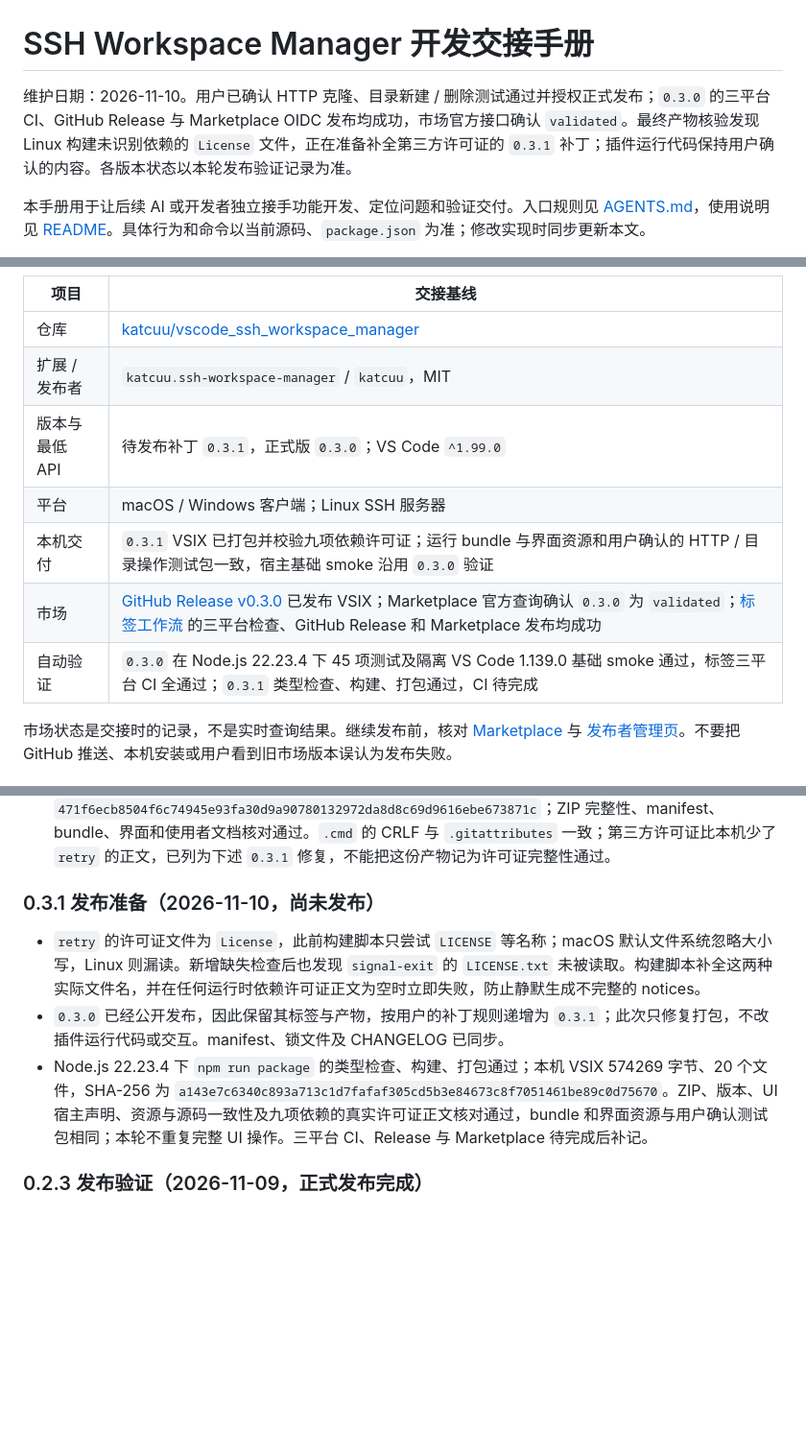
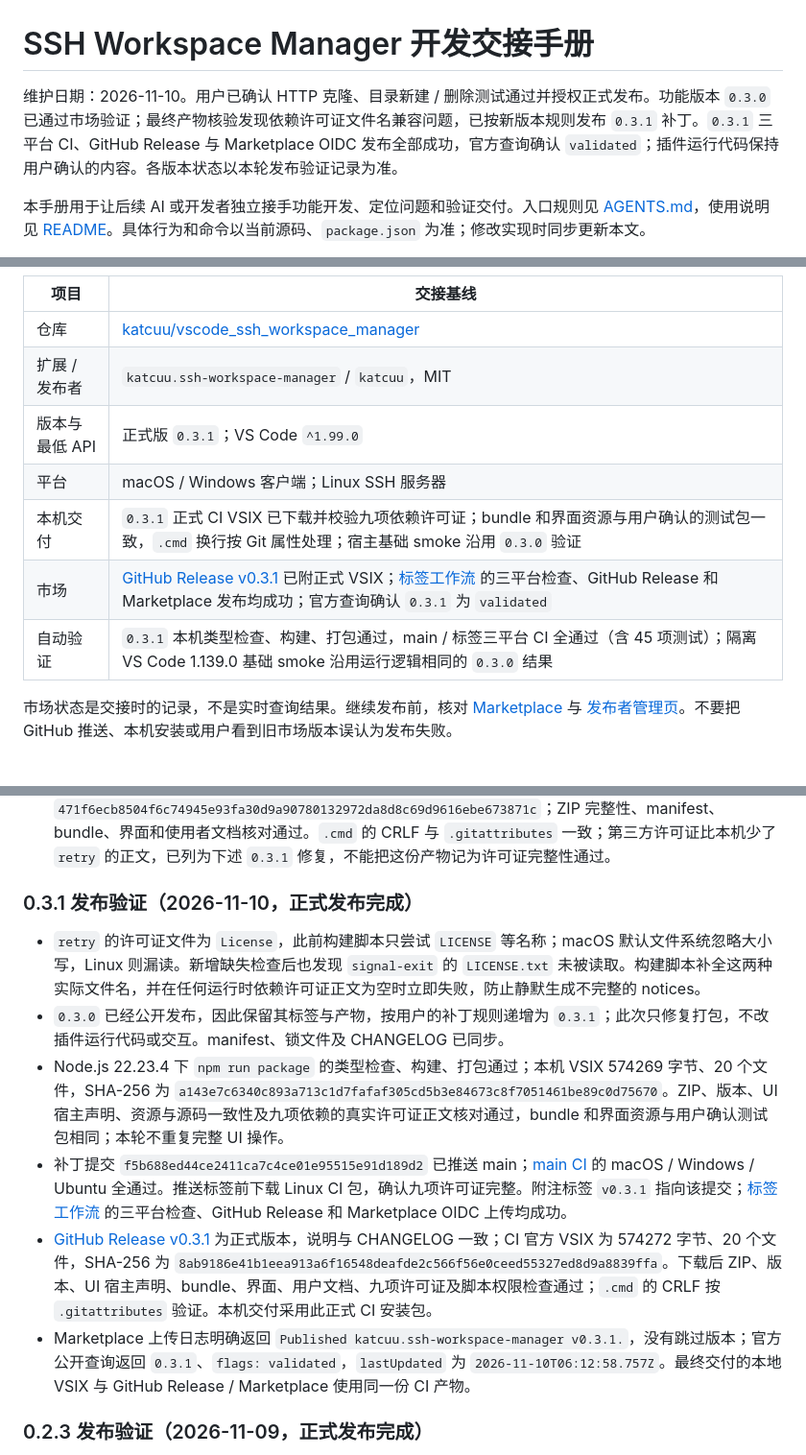
Before and after one commit to katcuu/vscode_ssh_workspace_manager, a Markdown page: docs/AI-HANDOFF.zh-CN.md, 3 parts joined by grey strips. Shown at 96% size. Rendered like a GitHub page; blank space fills up the shorter version.

Commit message:
docs: record verified 0.3.0 and 0.3.1 releases
补充功能版与许可证补丁的 CI、Release、官方 VSIX 摘要及 Marketplace validated 结果，更新 AI 接手基线。明确本机包、CI 产物、用户验收和真实宿主验证的边界。

```diff
--- a/docs/AI-HANDOFF.zh-CN.md
+++ b/docs/AI-HANDOFF.zh-CN.md
@@ -1,6 +1,6 @@
 # SSH Workspace Manager 开发交接手册
 
-维护日期：2026-11-10。用户已确认 HTTP 克隆、目录新建 / 删除测试通过并授权正式发布；`0.3.0` 的三平台 CI、GitHub Release 与 Marketplace OIDC 发布均成功，市场官方接口确认 `validated`。最终产物核验发现 Linux 构建未识别依赖的 `License` 文件，正在准备补全第三方许可证的 `0.3.1` 补丁；插件运行代码保持用户确认的内容。各版本状态以本轮发布验证记录为准。
+维护日期：2026-11-10。用户已确认 HTTP 克隆、目录新建 / 删除测试通过并授权正式发布。功能版本 `0.3.0` 已通过市场验证；最终产物核验发现依赖许可证文件名兼容问题，已按新版本规则发布 `0.3.1` 补丁。`0.3.1` 三平台 CI、GitHub Release 与 Marketplace OIDC 发布全部成功，官方查询确认 `validated`；插件运行代码保持用户确认的内容。各版本状态以本轮发布验证记录为准。
 
 本手册用于让后续 AI 或开发者独立接手功能开发、定位问题和验证交付。入口规则见 [AGENTS.md](../AGENTS.md)，使用说明见 [README](../README.md)。具体行为和命令以当前源码、`package.json` 为准；修改实现时同步更新本文。
 
@@ -16,11 +16,11 @@
 | --- | --- |
 | 仓库 | [katcuu/vscode_ssh_workspace_manager](https://github.com/katcuu/vscode_ssh_workspace_manager) |
 | 扩展 / 发布者 | `katcuu.ssh-workspace-manager` / `katcuu`，MIT |
-| 版本与最低 API | 待发布补丁 `0.3.1`，正式版 `0.3.0`；VS Code `^1.99.0` |
+| 版本与最低 API | 正式版 `0.3.1`；VS Code `^1.99.0` |
 | 平台 | macOS / Windows 客户端；Linux SSH 服务器 |
-| 本机交付 | `0.3.1` VSIX 已打包并校验九项依赖许可证；运行 bundle 与界面资源和用户确认的 HTTP / 目录操作测试包一致，宿主基础 smoke 沿用 `0.3.0` 验证 |
-| 市场 | [GitHub Release v0.3.0](https://github.com/katcuu/vscode_ssh_workspace_manager/releases/tag/v0.3.0) 已发布 VSIX；Marketplace 官方查询确认 `0.3.0` 为 `validated`；[标签工作流](https://github.com/katcuu/vscode_ssh_workspace_manager/actions/runs/42762180653) 的三平台检查、GitHub Release 和 Marketplace 发布均成功 |
-| 自动验证 | `0.3.0` 在 Node.js 22.23.4 下 45 项测试及隔离 VS Code 1.139.0 基础 smoke 通过，标签三平台 CI 全通过；`0.3.1` 类型检查、构建、打包通过，CI 待完成 |
+| 本机交付 | `0.3.1` 正式 CI VSIX 已下载并校验九项依赖许可证；bundle 和界面资源与用户确认的测试包一致，`.cmd` 换行按 Git 属性处理；宿主基础 smoke 沿用 `0.3.0` 验证 |
+| 市场 | [GitHub Release v0.3.1](https://github.com/katcuu/vscode_ssh_workspace_manager/releases/tag/v0.3.1) 已附正式 VSIX；[标签工作流](https://github.com/katcuu/vscode_ssh_workspace_manager/actions/runs/42766283850) 的三平台检查、GitHub Release 和 Marketplace 发布均成功；官方查询确认 `0.3.1` 为 `validated` |
+| 自动验证 | `0.3.1` 本机类型检查、构建、打包通过，main / 标签三平台 CI 全通过（含 45 项测试）；隔离 VS Code 1.139.0 基础 smoke 沿用运行逻辑相同的 `0.3.0` 结果 |
 
 市场状态是交接时的记录，不是实时查询结果。继续发布前，核对 [Marketplace](https://marketplace.visualstudio.com/items?itemName=katcuu.ssh-workspace-manager) 与 [发布者管理页](https://marketplace.visualstudio.com/manage/publishers/katcuu)。不要把 GitHub 推送、本机安装或用户看到旧市场版本误认为发布失败。
 
@@ -231,11 +231,14 @@ VS Code 打开仓库后按 F5，使用 `.vscode/launch.json` 启动扩展开发
 - 附注标签 `v0.3.0` 指向 `7064a926c38774b19458291c525eda572e8eef1d`。[标签工作流](https://github.com/katcuu/vscode_ssh_workspace_manager/actions/runs/42762180653) 的三平台检查、GitHub Release 和 Marketplace OIDC 发布均成功；上传日志明确返回 `Published katcuu.ssh-workspace-manager v0.3.0.`，没有跳过版本。[Release](https://github.com/katcuu/vscode_ssh_workspace_manager/releases/tag/v0.3.0) 为正式版本，说明与 CHANGELOG 一致，附 CI 生成的 VSIX。
 - Marketplace 官方查询确认版本 `0.3.0`，状态 `validated`，`lastUpdated` 为 `2026-11-10T05:35:36.54Z`。CI 安装包 574025 字节、20 个文件，SHA-256 为 `471f6ecb8504f6c74945e93fa30d9a90780132972da8d8c69d9616ebe673871c`；ZIP 完整性、manifest、bundle、界面和使用者文档核对通过。`.cmd` 的 CRLF 与 `.gitattributes` 一致；第三方许可证比本机少了 `retry` 的正文，已列为下述 `0.3.1` 修复，不能把这份产物记为许可证完整性通过。
 
-### 0.3.1 发布准备（2026-11-10，尚未发布）
+### 0.3.1 发布验证（2026-11-10，正式发布完成）
 
 - `retry` 的许可证文件为 `License`，此前构建脚本只尝试 `LICENSE` 等名称；macOS 默认文件系统忽略大小写，Linux 则漏读。新增缺失检查后也发现 `signal-exit` 的 `LICENSE.txt` 未被读取。构建脚本补全这两种实际文件名，并在任何运行时依赖许可证正文为空时立即失败，防止静默生成不完整的 notices。
 - `0.3.0` 已经公开发布，因此保留其标签与产物，按用户的补丁规则递增为 `0.3.1`；此次只修复打包，不改插件运行代码或交互。manifest、锁文件及 CHANGELOG 已同步。
-- Node.js 22.23.4 下 `npm run package` 的类型检查、构建、打包通过；本机 VSIX 574269 字节、20 个文件，SHA-256 为 `a143e7c6340c893a713c1d7fafaf305cd5b3e84673c8f7051461be89c0d75670`。ZIP、版本、UI 宿主声明、资源与源码一致性及九项依赖的真实许可证正文核对通过，bundle 和界面资源与用户确认测试包相同；本轮不重复完整 UI 操作。三平台 CI、Release 与 Marketplace 待完成后补记。
+- Node.js 22.23.4 下 `npm run package` 的类型检查、构建、打包通过；本机 VSIX 574269 字节、20 个文件，SHA-256 为 `a143e7c6340c893a713c1d7fafaf305cd5b3e84673c8f7051461be89c0d75670`。ZIP、版本、UI 宿主声明、资源与源码一致性及九项依赖的真实许可证正文核对通过，bundle 和界面资源与用户确认测试包相同；本轮不重复完整 UI 操作。
+- 补丁提交 `f5b688ed44ce2411ca7c4ce01e95515e91d189d2` 已推送 main；[main CI](https://github.com/katcuu/vscode_ssh_workspace_manager/actions/runs/42765941459) 的 macOS / Windows / Ubuntu 全通过。推送标签前下载 Linux CI 包，确认九项许可证完整。附注标签 `v0.3.1` 指向该提交；[标签工作流](https://github.com/katcuu/vscode_ssh_workspace_manager/actions/runs/42766283850) 的三平台检查、GitHub Release 和 Marketplace OIDC 上传均成功。
+- [GitHub Release v0.3.1](https://github.com/katcuu/vscode_ssh_workspace_manager/releases/tag/v0.3.1) 为正式版本，说明与 CHANGELOG 一致；CI 官方 VSIX 为 574272 字节、20 个文件，SHA-256 为 `8ab9186e41b1eea913a6f16548deafde2c566f56e0ceed55327ed8d9a8839ffa`。下载后 ZIP、版本、UI 宿主声明、bundle、界面、用户文档、九项许可证及脚本权限检查通过；`.cmd` 的 CRLF 按 `.gitattributes` 验证。本机交付采用此正式 CI 安装包。
+- Marketplace 上传日志明确返回 `Published katcuu.ssh-workspace-manager v0.3.1.`，没有跳过版本；官方公开查询返回 `0.3.1`、`flags: validated`，`lastUpdated` 为 `2026-11-10T06:12:58.757Z`。最终交付的本地 VSIX 与 GitHub Release / Marketplace 使用同一份 CI 产物。
 
 ### 0.2.3 发布验证（2026-11-09，正式发布完成）
 
```
